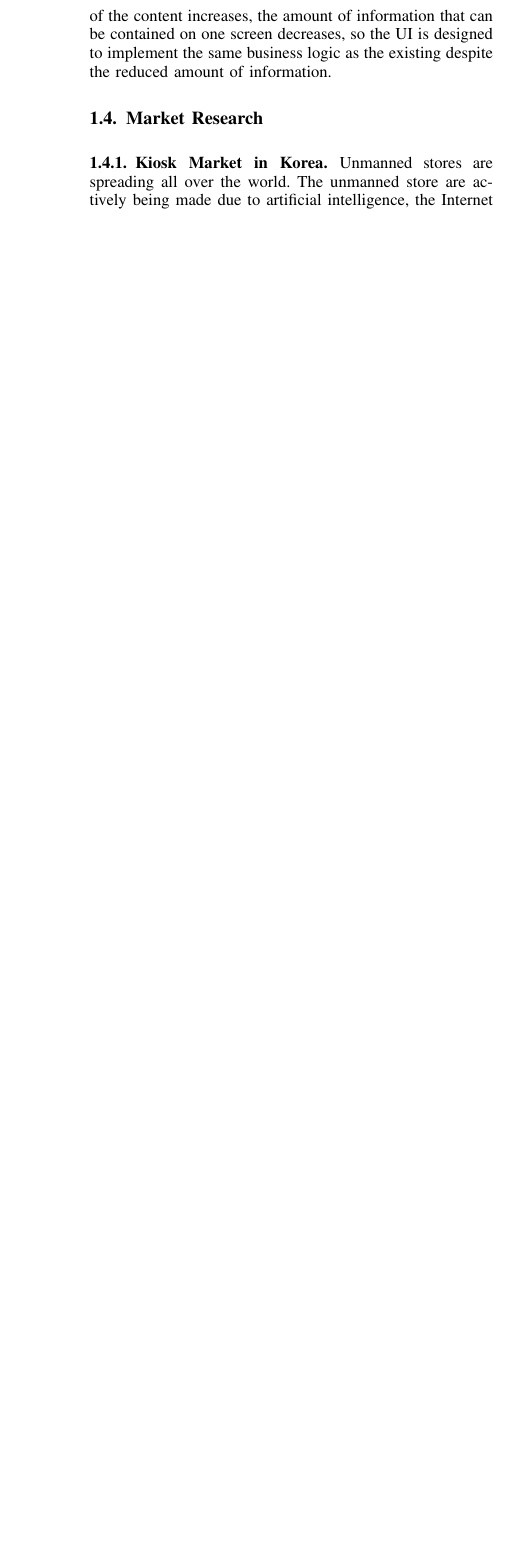
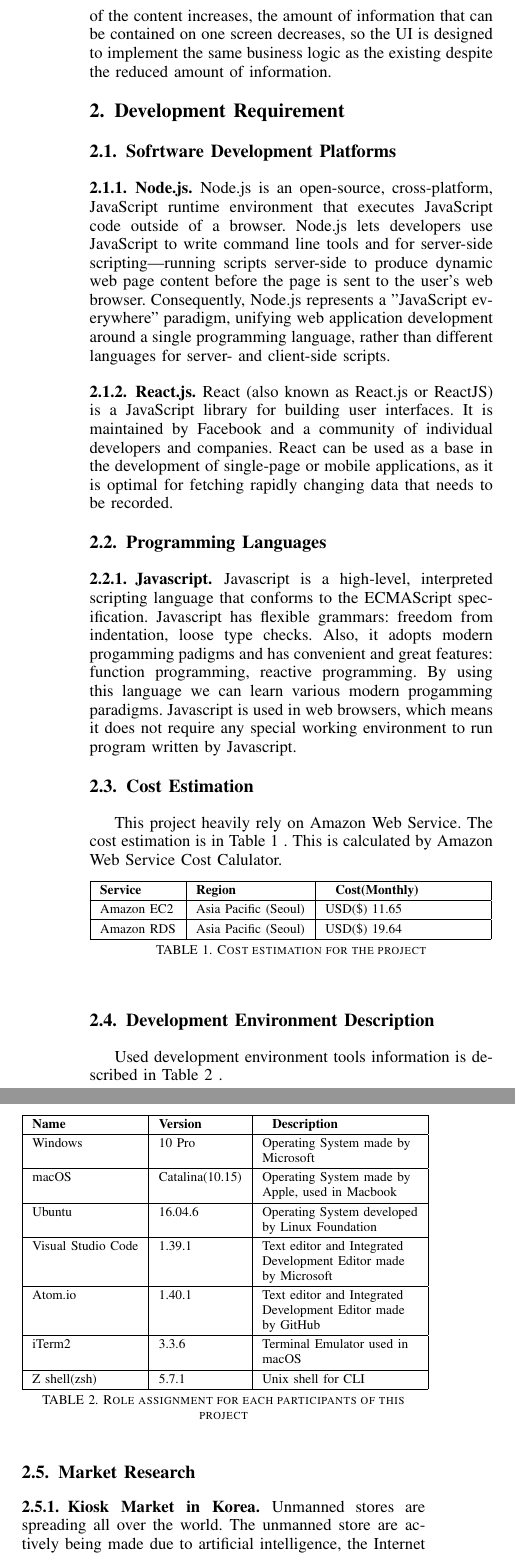
Before and after one commit to FallenMapoBridge/project_documentation, a LaTeX paper (latex/project.tex): part of one column of page 2 of 3 before the commit and two parts of the columns of page 2 of 3 after it, the two joined at a grey line, cut so that both start at the same text, the shorter picture padded with empty space. Compiled offline with pdfLaTeX; a missing font is replaced by an installed copy or a similar font; a LaTeX package or settings file that is missing is left out.

Commit message:
added suppliment for 2nd assignment submission

```diff
--- a/latex/project.tex
+++ b/latex/project.tex
@@ -448,7 +448,63 @@ Using the artificial intelligence speech recognition technology of SKTelecom's N
 
 In addition, the UI is configured to maximize the clarity of the content by using a large image and text, and to better understand the content by users with low vision. As the size of the content increases, the amount of information that can be contained on one screen decreases, so the UI is designed to implement the same business logic as the existing despite the reduced amount of information.
 
+\section{Development Requirement}
+
+\subsection{Sofrtware Development Platforms}
+
+\subsubsection{Node.js}
+
+Node.js is an open-source, cross-platform, JavaScript runtime environment that executes JavaScript code outside of a browser. Node.js lets developers use JavaScript to write command line tools and for server-side scripting—running scripts server-side to produce dynamic web page content before the page is sent to the user's web browser. Consequently, Node.js represents a "JavaScript everywhere" paradigm, unifying web application development around a single programming language, rather than different languages for server- and client-side scripts.
+
+\subsubsection{React.js}
+
+React (also known as React.js or ReactJS) is a JavaScript library for building user interfaces. It is maintained by Facebook and a community of individual developers and companies. React can be used as a base in the development of single-page or mobile applications, as it is optimal for fetching rapidly changing data that needs to be recorded.
+
+\subsection{Programming Languages}
+
+\subsubsection{Javascript}
+
+Javascript is a high-level, interpreted scripting language that conforms to the ECMAScript specification. Javascript has flexible grammars: freedom from indentation, loose type checks. Also, it adopts modern progamming padigms and has convenient and great features: function programming, reactive programming. By using this language we can learn various modern progamming paradigms. Javascript is used in web browsers, which means it does not require any special working environment to run program written by Javascript.
+
+\subsection{Cost Estimation}
+
+This project heavily rely on Amazon Web Service. The cost estimation is in Table~\ref{tab:table2}\ . This is calculated by Amazon Web Service Cost Calulator.
+
+\begin{table}[h] {\renewcommand\arraystretch{1.25}
+\begin{tabular}{|l|l|l|l|} \hline
+\bf Service & \bf Region & \bf \multicolumn{1}{l}{Cost(Monthly)} \\ \hline
+
+Amazon EC2 & Asia Pacific (Seoul) & \multicolumn{1}{p{3.3cm}|}{\raggedright USD(\$) 11.65} \\ \hline
+Amazon RDS & Asia Pacific (Seoul) & \multicolumn{1}{p{3.3cm}|}{\raggedright USD(\$) 19.64} \\ \hline
+
+\end{tabular}} \\
+\caption{Cost estimation for the project}
+\label{tab:table2}
+\end{table}
+
+\subsection{Development Environment Description}
+
+Used development environment tools information is described in Table~\ref{tab:table3}\ .
+
+\begin{table}[h] {\renewcommand\arraystretch{1.25}
+\begin{tabular}{|l|l|l|l|} \hline
+\bf Name & \bf Version & \bf \multicolumn{1}{l}{Description} \\ \hline
+
+Windows & 10 Pro & \multicolumn{1}{p{3.3cm}|}{\raggedright Operating System made by Microsoft} \\ \hline
+macOS & Catalina(10.15) & \multicolumn{1}{p{3.3cm}|}{\raggedright Operating System made by Apple, used in Macbook} \\ \hline
+Ubuntu & 16.04.6 & \multicolumn{1}{p{3.3cm}|}{\raggedright Operating System developed by Linux Foundation} \\ \hline
+Visual Studio Code & 1.39.1 & \multicolumn{1}{p{3.3cm}|}{\raggedright Text editor and Integrated Development Editor made by Microsoft} \\ \hline
+Atom.io & 1.40.1 & \multicolumn{1}{p{3.3cm}|}{\raggedright Text editor and Integrated Development Editor made by GitHub} \\ \hline
+iTerm2 & 3.3.6 & \multicolumn{1}{p{3.3cm}|}{\raggedright Terminal Emulator used in macOS} \\ \hline
+Z shell(zsh) & 5.7.1 & \multicolumn{1}{p{3.3cm}|}{\raggedright Unix shell for CLI} \\ \hline
+
+\end{tabular}} \\
+\caption{Role assignment for each participants of this project}
+\label{tab:table3}
+\end{table}
+
 \subsection{Market Research}
+% Software in Use
 
 \subsubsection{Kiosk Market in Korea}
 Unmanned stores are spreading all over the world. The unmanned store are actively being made due to artificial intelligence, the Internet of Things, the development of sensor technology, the lack of labor force and the minimum wage hike. South Korea has been burdened with labor costs following a 10-percent minimum wage hike for two consecutive years, and the unmanned era is in full swing due to the spread of an "untact" culture that is reluctant to contact. In restaurants, customers order on their own through KIOSK. And unmanned convenience stores have begun to sprout up everywhere. Unmanned store is spreading not only in the retail industry but in almost all areas, regardless of industry. Demand for kiosks is also on the rise as unmanned stores have emerged. A market for unmanned payments using kiosks is emerging. As of 2017, the size of South Korea's kiosk market is estimated to be around 250 billion won, with a high annual growth rate of 14 percent. The market, which stood at only 60 billion won in 2006, rose to 180 billion won in 2013 and rose to 250 billion won in 2017.
```
Also changed, not shown: latex/project.pdf, latex/project.tex (9 more changed lines).
